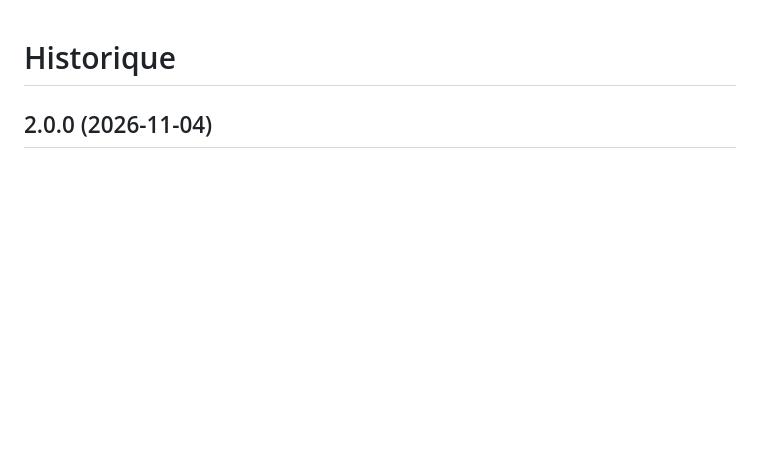
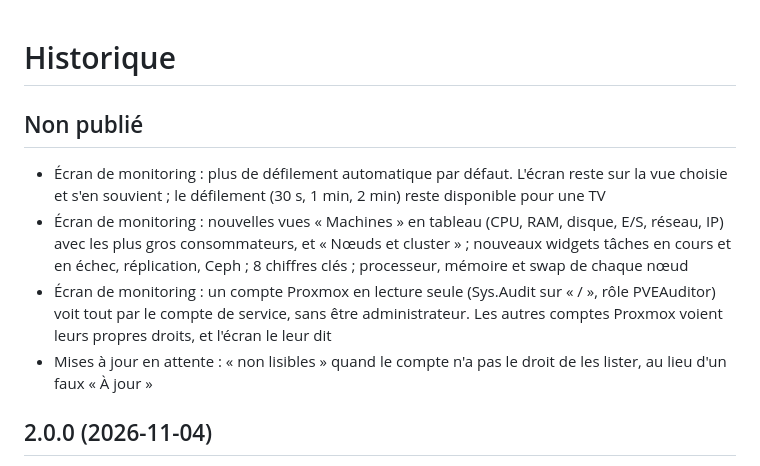
Before and after one commit to ethanfrq/MyProxmox, a Markdown page: CHANGELOG.md, the part around the change. GitHub-like rendering; blank space fills up the shorter version.

```diff
--- a/CHANGELOG.md
+++ b/CHANGELOG.md
@@ -1,4 +1,11 @@
 # Historique
+
+## Non publié
+
+- Écran de monitoring : plus de défilement automatique par défaut. L'écran reste sur la vue choisie et s'en souvient ; le défilement (30 s, 1 min, 2 min) reste disponible pour une TV
+- Écran de monitoring : nouvelles vues « Machines » en tableau (CPU, RAM, disque, E/S, réseau, IP) avec les plus gros consommateurs, et « Nœuds et cluster » ; nouveaux widgets tâches en cours et en échec, réplication, Ceph ; 8 chiffres clés ; processeur, mémoire et swap de chaque nœud
+- Écran de monitoring : un compte Proxmox en lecture seule (Sys.Audit sur « / », rôle PVEAuditor) voit tout par le compte de service, sans être administrateur. Les autres comptes Proxmox voient leurs propres droits, et l'écran le leur dit
+- Mises à jour en attente : « non lisibles » quand le compte n'a pas le droit de les lister, au lieu d'un faux « À jour »
 
 ## 2.0.0 (2026-11-04)
 
```
Also changed, not shown: README.md (+17 -7 lines), docs/images/monitoring-historique.png, docs/images/monitoring-machines.png, docs/images/monitoring-reseau.png, docs/images/monitoring-securite.png, docs/images/monitoring-stockage.png, docs/images/monitoring.png, 8 other files.
